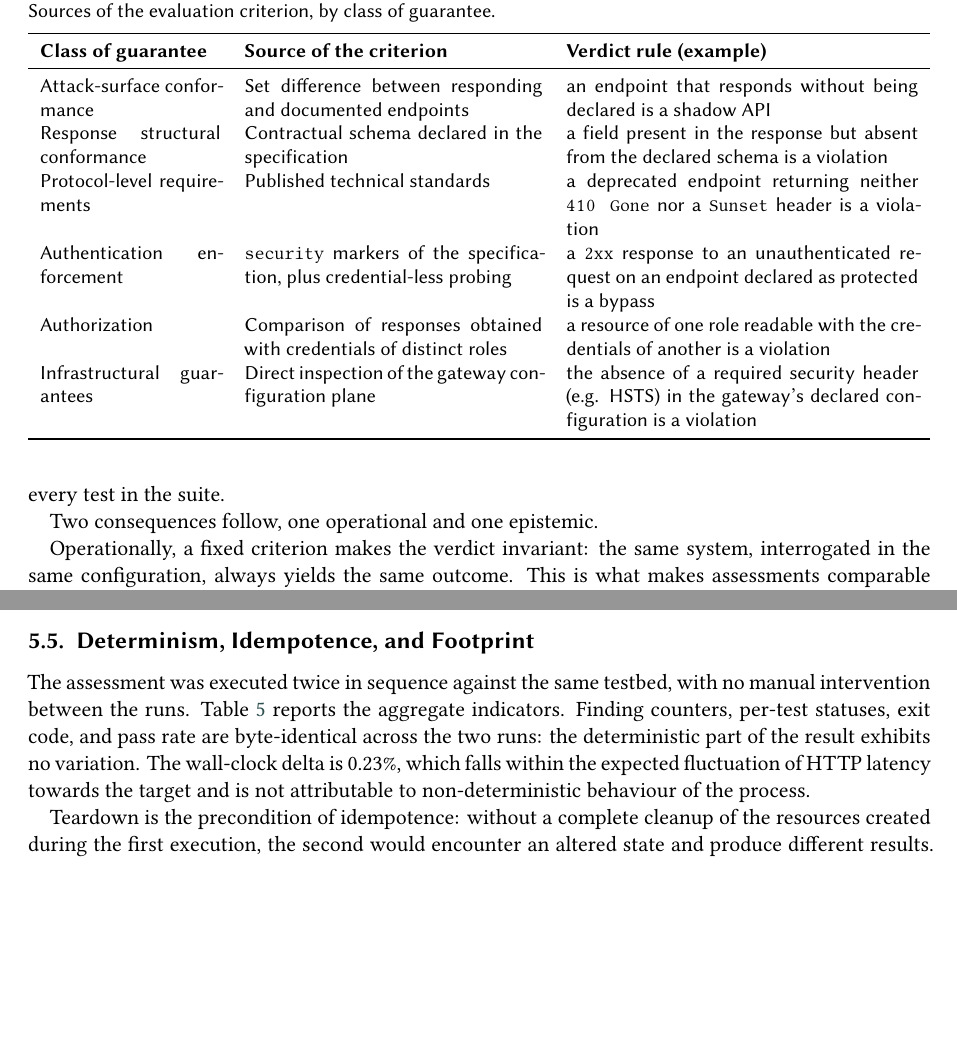
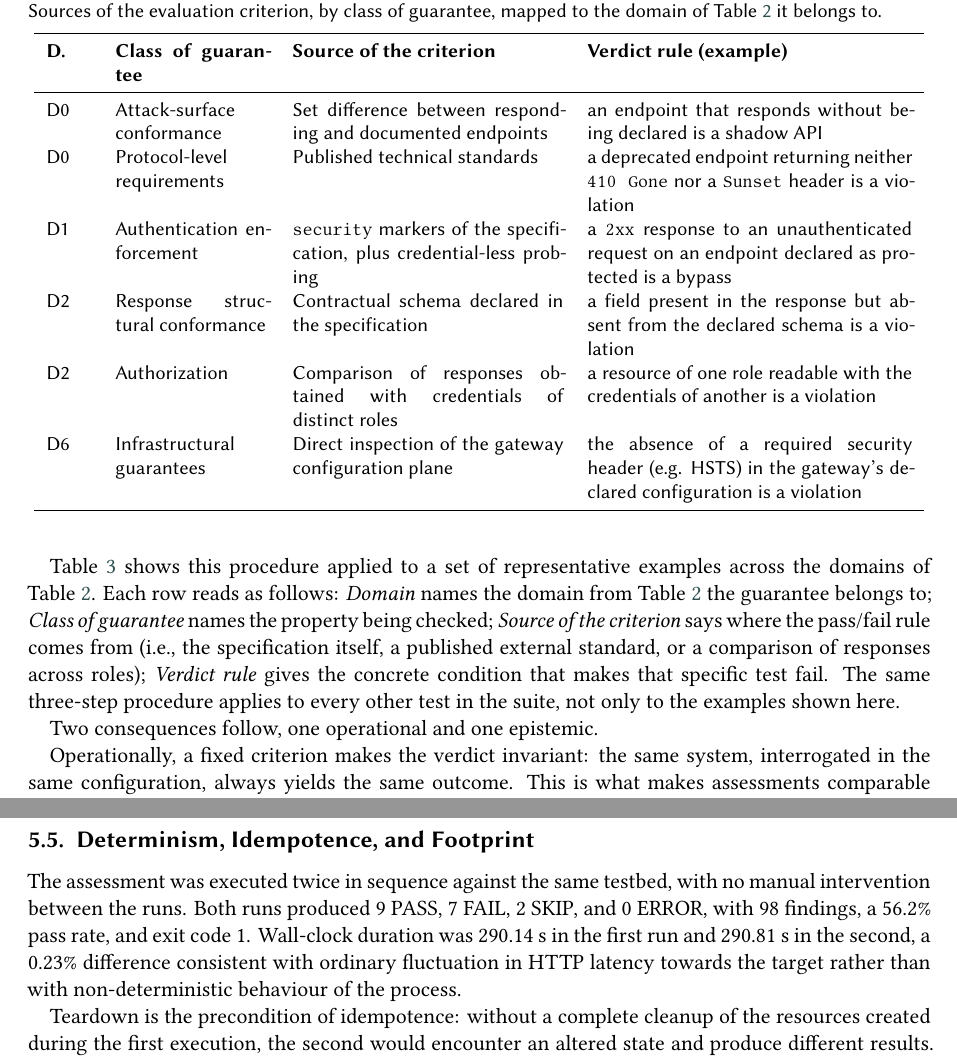
Before and after one commit to eneamanzi/security-assurance-for-modern-big-data-apis, a LaTeX document (main.tex, which reads sections/4-method.tex, sections/5-eval.tex): two parts of pages 6 and 9 of 12 before the commit and two parts of pages 6 and 10 of 12 after it, joined at a grey line, cut at the place of the change, the shorter picture padded with empty space. Compiled offline with XeLaTeX; a LaTeX package or settings file that is missing is left out.

Commit message:
fix tab:oracles + remove tab:kpi

```diff
--- a/sections/4-method.tex
+++ b/sections/4-method.tex
@@ -57,23 +57,26 @@ Generating inputs automatically is a largely solved problem; deciding whether th
 Barr et al. formalise a test oracle as a partial function $D: T_A \to \mathbb{B}$ mapping a sequence of activities to a verdict, and distribute automation techniques over four categories: \emph{specified} oracles, derived from formal specifications; \emph{derived} oracles, inferred from artefacts such as previous executions; \emph{implicit} oracles, covering universal anomalies such as crashes; and \emph{no-oracle} strategies~\cite{barrOracleProblemSoftware2015}.
 
 We adopt \emph{specified oracles} defined a~priori for every individual test and derived from the domain knowledge of the security control being exercised.
-The methodological procedure is uniform. The class of verification is analysed, the relevant failure conditions are identified, and the criterion is encoded in the logic of the corresponding test.
-What varies is the source from which the criterion is drawn, and that source is determined by the control, not by the target.
-Table~\ref{tab:oracles} illustrates this mapping with representative tests drawn from across the eight domains; the same procedure applies uniformly to every test in the suite.
+Building each oracle follows the same three-step procedure: the class of verification is analysed, the relevant failure conditions are identified, and the resulting criterion is encoded in the logic of the corresponding test.
+What varies across tests is only the source from which the criterion is drawn, and that source is determined by the control being verified, not by the target.
+
+Table~\ref{tab:oracles} shows this procedure applied to a set of representative examples across the domains of Table~\ref{tab:domains}.
+Each row reads as follows: \emph{Domain} names the domain from Table~\ref{tab:domains} the guarantee belongs to; \emph{Class of guarantee} names the property being checked; \emph{Source of the criterion} says where the pass/fail rule comes from (i.e., the specification itself, a published external standard, or a comparison of responses across roles); \emph{Verdict rule} gives the concrete condition that makes that specific test fail.
+The same three-step procedure applies to every other test in the suite, not only to the examples shown here.
 
 \begin{table}
-  \caption{Sources of the evaluation criterion, by class of guarantee.}
+  \caption{Sources of the evaluation criterion, by class of guarantee, mapped to the domain of Table~\ref{tab:domains} it belongs to.}
   \label{tab:oracles}
-  \begin{tabular}{p{0.20\textwidth} p{0.33\textwidth} p{0.39\textwidth}}
+  \begin{tabular}{p{0.05\textwidth} p{0.17\textwidth} p{0.30\textwidth} p{0.36\textwidth}}
     \toprule
-    \textbf{Class of guarantee}     & \textbf{Source of the criterion}                                             & \textbf{Verdict rule (example)}                                                                              \\
+    \textbf{D.} & \textbf{Class of guarantee}     & \textbf{Source of the criterion}                                             & \textbf{Verdict rule (example)}                                                                              \\
     \midrule
-    Attack-surface conformance      & Set difference between responding and documented endpoints                   & an endpoint that responds without being declared is a shadow API                                             \\
-    Response structural conformance & Contractual schema declared in the specification                             & a field present in the response but absent from the declared schema is a violation                           \\
-    Protocol-level requirements     & Published technical standards                                                & a deprecated endpoint returning neither \texttt{410 Gone} nor a \texttt{Sunset} header is a violation        \\
-    Authentication enforcement      & \texttt{security} markers of the specification, plus credential-less probing & a \texttt{2xx} response to an unauthenticated request on an endpoint declared as protected is a bypass       \\
-    Authorization                   & Comparison of responses obtained with credentials of distinct roles          & a resource of one role readable with the credentials of another is a violation                               \\
-    Infrastructural guarantees      & Direct inspection of the gateway configuration plane                         & the absence of a required security header (e.g. HSTS) in the gateway's declared configuration is a violation \\
+    D0          & Attack-surface conformance      & Set difference between responding and documented endpoints                   & an endpoint that responds without being declared is a shadow API                                             \\
+    D0          & Protocol-level requirements     & Published technical standards                                                & a deprecated endpoint returning neither \texttt{410 Gone} nor a \texttt{Sunset} header is a violation        \\
+    D1          & Authentication enforcement      & \texttt{security} markers of the specification, plus credential-less probing & a \texttt{2xx} response to an unauthenticated request on an endpoint declared as protected is a bypass       \\
+    D2          & Response structural conformance & Contractual schema declared in the specification                             & a field present in the response but absent from the declared schema is a violation                           \\
+    D2          & Authorization                   & Comparison of responses obtained with credentials of distinct roles          & a resource of one role readable with the credentials of another is a violation                               \\
+    D6          & Infrastructural guarantees      & Direct inspection of the gateway configuration plane                         & the absence of a required security header (e.g. HSTS) in the gateway's declared configuration is a violation \\
     \bottomrule
   \end{tabular}
 \end{table}
--- a/sections/5-eval.tex
+++ b/sections/5-eval.tex
@@ -125,9 +125,8 @@ The case also illustrates concretely the epistemic limit of Section~\ref{sec:ora
 \subsection{Determinism, Idempotence, and Footprint}
 
 The assessment was executed twice in sequence against the same testbed, with no manual intervention between the runs.
-Table~\ref{tab:kpi} reports the aggregate indicators.
-Finding counters, per-test statuses, exit code, and pass rate are byte-identical across the two runs: the deterministic part of the result exhibits no variation.
-The wall-clock delta is 0.23\%, which falls within the expected fluctuation of HTTP latency towards the target and is not attributable to non-deterministic behaviour of the process.
+Both runs produced 9~PASS, 7~FAIL, 2~SKIP, and 0~ERROR, with 98 findings, a 56.2\% pass rate, and exit code~1.
+Wall-clock duration was 290.14~s in the first run and 290.81~s in the second, a 0.23\% difference consistent with ordinary fluctuation in HTTP latency towards the target rather than with non-deterministic behaviour of the process.
 
 Teardown is the precondition of idempotence: without a complete cleanup of the resources created during the first execution, the second would encounter an altered state and produce different results.
 Verification after each run confirmed that the teardown phase drained the LIFO registry with no residual resources, leaving no tokens and no repositories created by the assessment on the target accounts.
```
Also changed, not shown: TODO.md (+0 -9 lines), sections/5-eval.tex (19 more changed lines).
